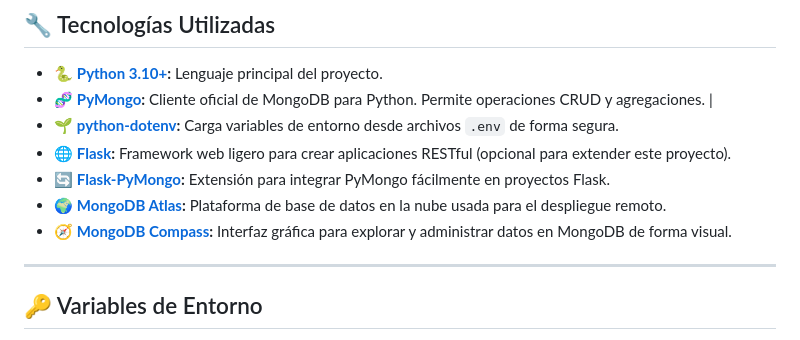
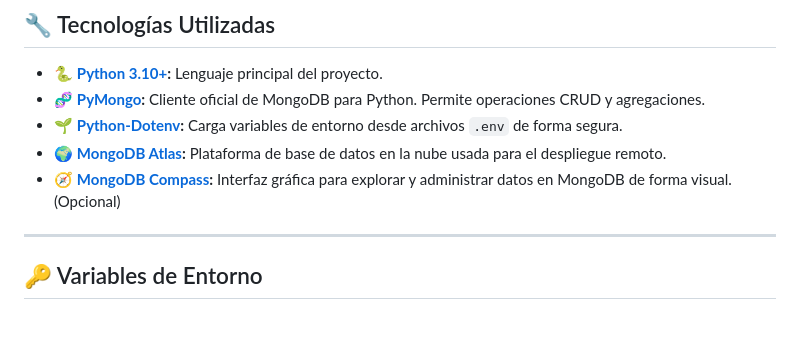
Before and after one commit to ErmJJ/clothing_store, a Markdown page: README.md, the part around the change. Rendered like a GitHub page.

Commit message:
Finalizacion del avance 2 del Proyecto de Desarrollo con Plataformas Abiertas

```diff
--- a/README.md
+++ b/README.md
@@ -19,12 +19,10 @@ Este proyecto es una aplicación en Python que gestiona una base de datos MongoD
 
 ## 🔧 Tecnologías Utilizadas
 - 🐍 **[Python 3.10+](https://www.python.org/downloads/):** Lenguaje principal del proyecto.
-- 🧬 **[PyMongo](https://pymongo.readthedocs.io/):** Cliente oficial de MongoDB para Python. Permite operaciones CRUD y agregaciones. |
-- 🌱 **[python-dotenv](https://pypi.org/project/python-dotenv/):** Carga variables de entorno desde archivos `.env` de forma segura.
-- 🌐 **[Flask](https://flask.palletsprojects.com/):** Framework web ligero para crear aplicaciones RESTful (opcional para extender este proyecto).
-- 🔄 **[Flask-PyMongo](https://flask-pymongo.readthedocs.io/):** Extensión para integrar PyMongo fácilmente en proyectos Flask.
+- 🧬 **[PyMongo](https://pymongo.readthedocs.io/):** Cliente oficial de MongoDB para Python. Permite operaciones CRUD y agregaciones.
+- 🌱 **[Python-Dotenv](https://pypi.org/project/python-dotenv/):** Carga variables de entorno desde archivos `.env` de forma segura.
 - 🌍 **[MongoDB Atlas](https://www.mongodb.com/atlas/database):** Plataforma de base de datos en la nube usada para el despliegue remoto.
-- 🧭 **[MongoDB Compass](https://www.mongodb.com/try/download/compass):** Interfaz gráfica para explorar y administrar datos en MongoDB de forma visual.
+- 🧭 **[MongoDB Compass](https://www.mongodb.com/try/download/compass):** Interfaz gráfica para explorar y administrar datos en MongoDB de forma visual. (Opcional)
 ---
 
 
```
